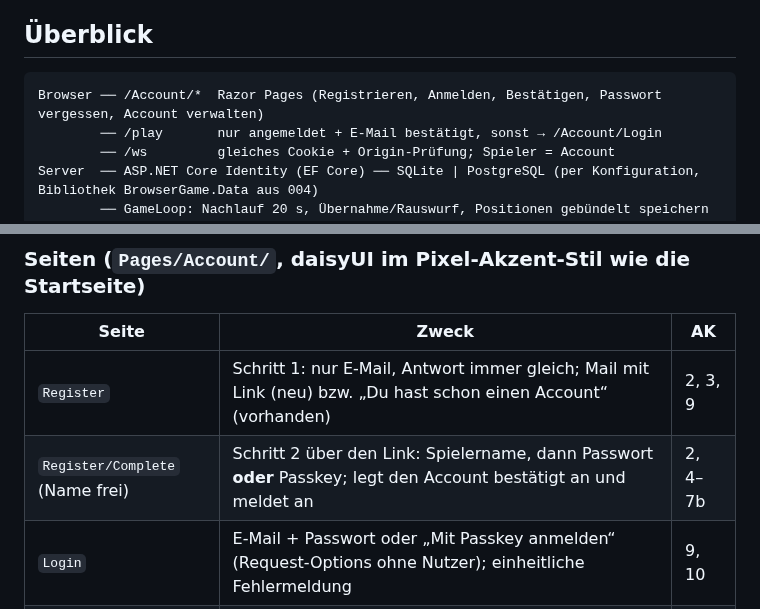
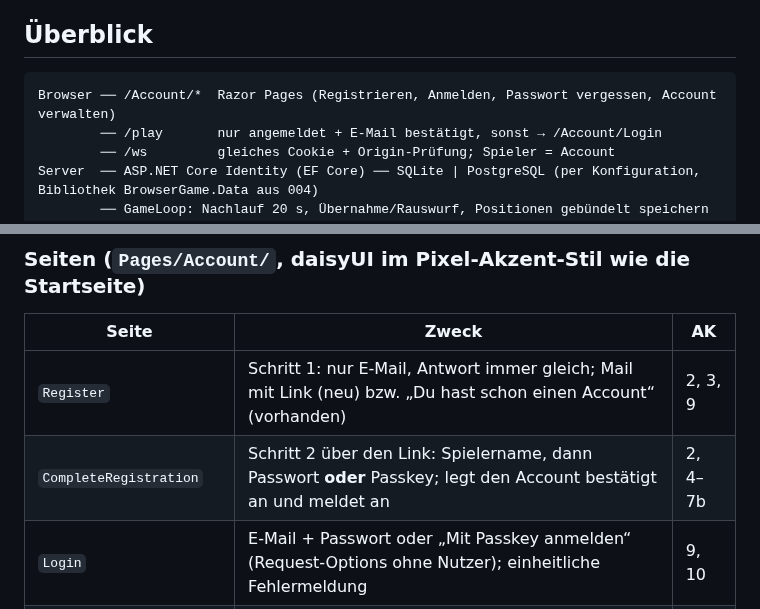
Before and after one commit to heckertobias/browser-game, a Markdown page: specs/003-accounts/plan.md, 2 parts joined by grey strips. Rendered like a GitHub page.

Commit message:
Update 003 coverage table and T17 checks after unified registration
Co-Authored-By: Claude Opus 5.5 <noreply@anthropic.com>
Claude-Session: https://claude.ai/code/session_016jiVTfGqAACCn4JQMSwGUp

````diff
--- a/specs/003-accounts/plan.md
+++ b/specs/003-accounts/plan.md
@@ -6,7 +6,7 @@ Gehört zu: [spec.md](spec.md) · Entscheidungen: [ADR 0004](../../docs/decision
 ## Überblick
 
 ```
-Browser ── /Account/*  Razor Pages (Registrieren, Anmelden, Bestätigen, Passwort vergessen, Account verwalten)
+Browser ── /Account/*  Razor Pages (Registrieren, Anmelden, Passwort vergessen, Account verwalten)
         ── /play       nur angemeldet + E-Mail bestätigt, sonst → /Account/Login
         ── /ws         gleiches Cookie + Origin-Prüfung; Spieler = Account
 Server  ── ASP.NET Core Identity (EF Core) ── SQLite | PostgreSQL (per Konfiguration, Bibliothek BrowserGame.Data aus 004)
@@ -94,7 +94,7 @@ HTML gerendert (ADR 0005). Es entsteht keine JSON-API, deren Typen der Client te
 | Seite | Zweck | AK |
 |---|---|---|
 | `Register` | Schritt 1: nur E-Mail, Antwort immer gleich; Mail mit Link (neu) bzw. „Du hast schon einen Account“ (vorhanden) | 2, 3, 9 |
-| `Register/Complete` (Name frei) | Schritt 2 über den Link: Spielername, dann Passwort **oder** Passkey; legt den Account bestätigt an und meldet an | 2, 4–7b |
+| `CompleteRegistration` | Schritt 2 über den Link: Spielername, dann Passwort **oder** Passkey; legt den Account bestätigt an und meldet an | 2, 4–7b |
 | `Login` | E-Mail + Passwort oder „Mit Passkey anmelden“ (Request-Options ohne Nutzer); einheitliche Fehlermeldung | 9, 10 |
 | `ForgotPassword`, `ResetPassword` | Reset-Link anfordern (immer gleiche Antwort) bzw. neues Passwort setzen | 14, 15 |
 | `Manage` | Passkeys auflisten/hinzufügen/entfernen, Passwort setzen (falls keins), Abmelden, Link zu Löschen | 13–13c |
````
Also changed, not shown: other parts of specs/003-accounts/plan.md (+8 -8 lines), specs/003-accounts/tasks.md (+3 -2 lines).
